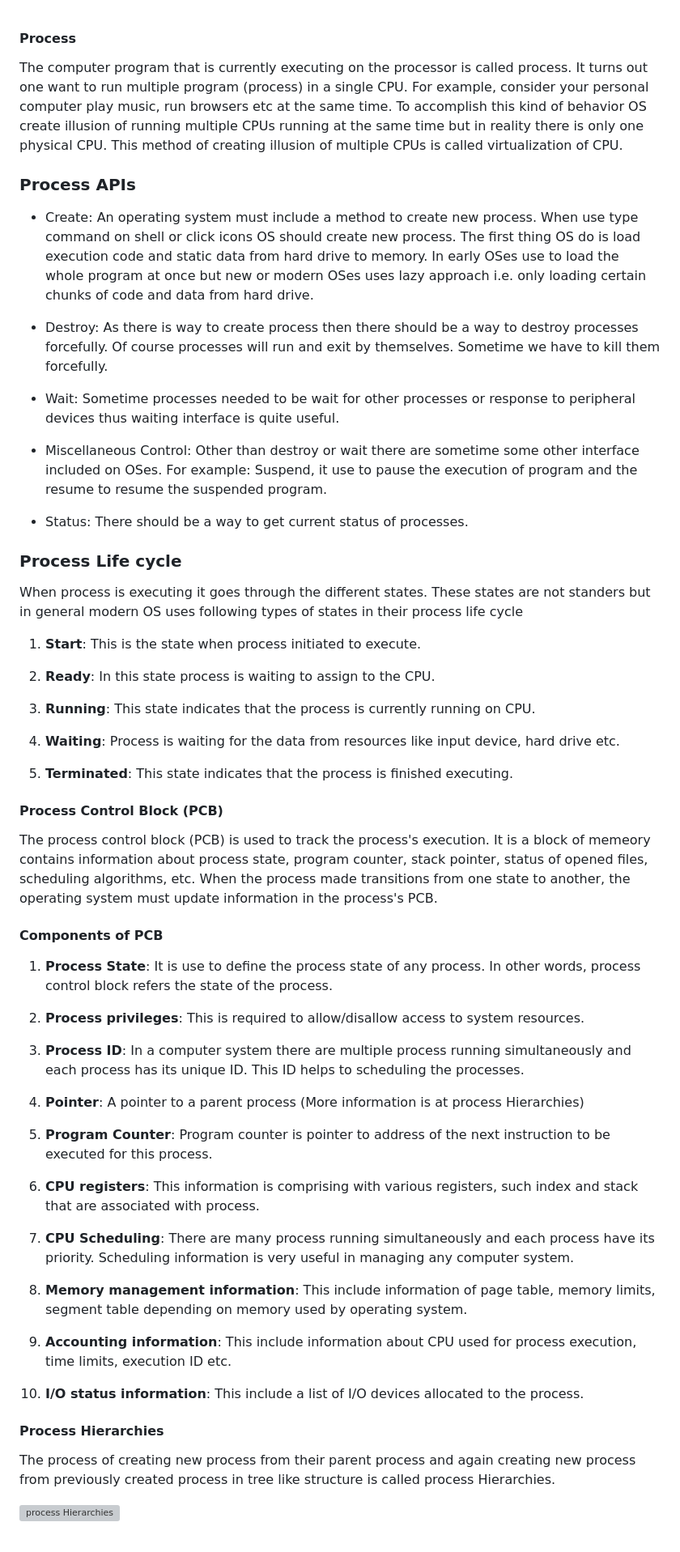
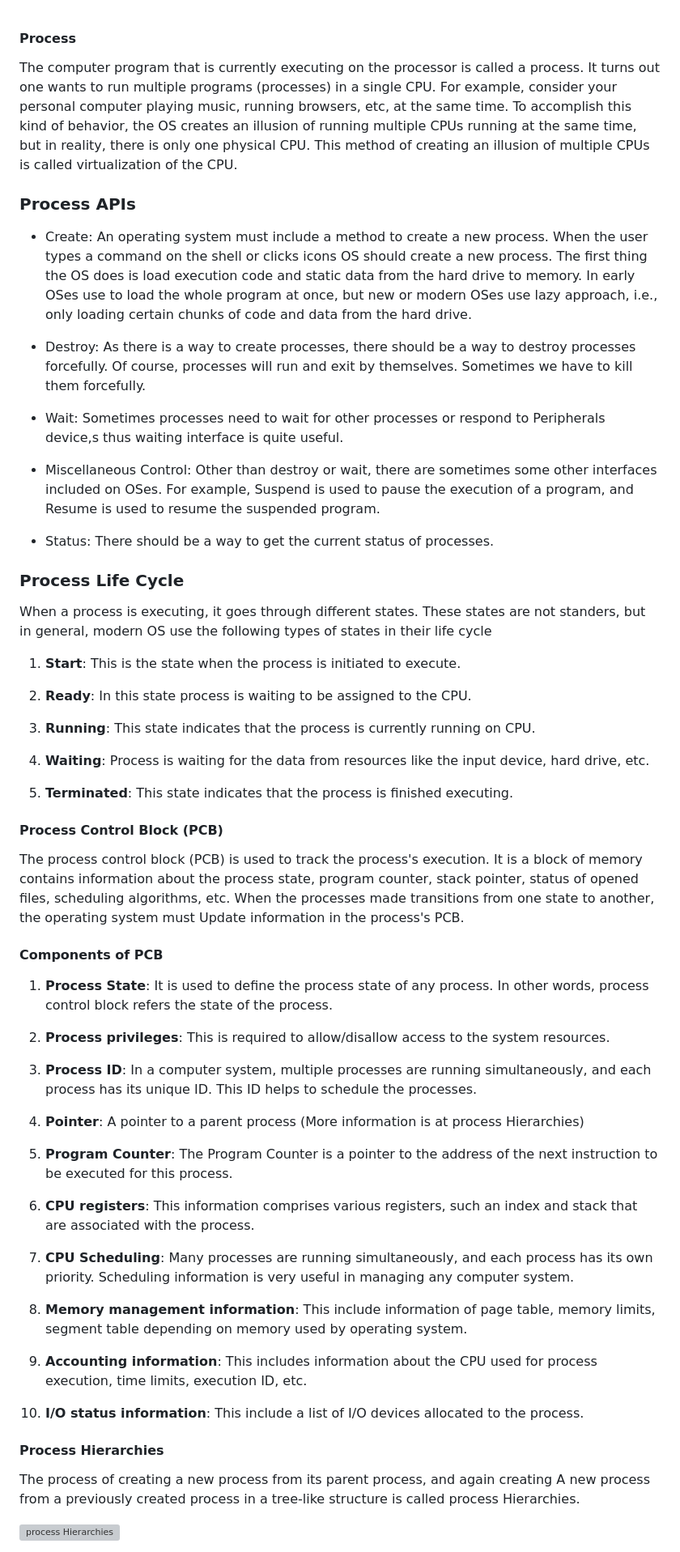
Before and after one commit to mini-M-py/Note, a Markdown page: Note/os/process_management.md, the part around one of its changes. Shown at 81% size. GitHub-like rendering; grey boxes are pictures that could not be loaded.

Commit message:
Update process_management.md
Fixing grammatical errors

```diff
--- a/Note/os/process_management.md
+++ b/Note/os/process_management.md
@@ -1,95 +1,95 @@
 #### Process
 The computer program that is currently executing on the processor is called
-process. It turns out one want to run multiple program (process) in a single
-CPU. For example, consider your personal computer play music, run browsers etc
-at the same time. To accomplish this kind of behavior OS create illusion of
-running multiple CPUs running at the same time but in reality there is only one
-physical CPU. This method of creating illusion of multiple CPUs is called
-virtualization of CPU.
+a process. It turns out one wants to run multiple programs (processes) in a single
+CPU. For example, consider your personal computer playing music, running browsers, etc,
+at the same time. To accomplish this kind of behavior, the OS creates an illusion of
+running multiple CPUs running at the same time, but in reality, there is only one
+physical CPU. This method of creating an illusion of multiple CPUs is called
+virtualization of the CPU.
 
 ### Process APIs
-- Create: An operating system must include a method to create new process. When
-use type command on shell or click icons OS should create new process. The first
-thing OS do is load execution code and static data from hard drive to memory.
-In early OSes use to load the whole program at once but new or modern OSes uses
-lazy approach i.e. only loading certain chunks of code and data from hard drive.
+- Create: An operating system must include a method to create a new process. When
+the user types a  command on the shell or clicks icons OS should create a new process. The first
+thing the OS does is load execution code and static data from the hard drive to memory.
+In early OSes use to load the whole program at once, but new or modern OSes use
+lazy approach, i.e., only loading certain chunks of code and data from the hard drive.
 
-- Destroy: As there is way to create process then there should be a way to
-destroy processes forcefully. Of course processes will run and exit by
-themselves. Sometime we have to kill them forcefully.
+- Destroy: As there is a way to create processes, there should be a way to
+destroy processes forcefully. Of course, processes will run and exit by
+themselves. Sometimes we have to kill them forcefully.
 
-- Wait: Sometime processes needed to be wait for other processes or response to
-peripheral devices thus waiting interface is quite useful.
+- Wait: Sometimes processes need to wait for other processes or respond to
+Peripherals device,s thus waiting interface is quite useful.
 
-- Miscellaneous Control: Other than destroy or wait there are sometime some
-other interface included on OSes. For example: Suspend, it use to pause the
-execution of program and the resume to resume the suspended program.
+- Miscellaneous Control: Other than destroy or wait, there are sometimes some
+other interfaces included on OSes. For example, Suspend is used to pause the
+execution of a program, and Resume is used to resume the suspended program.
 
-- Status: There should be a way to get current status of processes.
+- Status: There should be a way to get the current status of processes.
 
-### Process Life cycle
-When process is executing it goes through the different states. These states
-are not standers but in general modern OS uses following types of states in
-their process life cycle
+### Process Life Cycle
+When a process is executing, it goes through different states. These states
+are not standers, but in general, modern OS use the  following types of states in
+their life cycle
 
-1. **Start**: This is the state when process initiated to execute.
+1. **Start**: This is the state when the process is initiated to execute.
 
-2. **Ready**: In this state process is waiting to assign to the CPU.
+2. **Ready**: In this state process is waiting to be assigned to the CPU.
 
 3. **Running**: This state indicates that the process is currently running on
 CPU.
 
-4. **Waiting**: Process is waiting for the data from resources like input device,
-hard drive etc.
+4. **Waiting**: Process is waiting for the data from resources like the input device,
+hard drive, etc.
 
 5. **Terminated**: This state indicates that the process is finished executing.
 
 #### Process Control Block (PCB)
 
 The process control block (PCB) is used to track the process's execution. It is
-a block of memeory contains information about process state, program  counter,
+a block of memory contains information about the process state, program  counter,
 stack pointer, status of opened files, scheduling algorithms, etc. When the
-process made transitions from one state to another, the operating system must
-update information in the process's PCB.
+processes made transitions from one state to another, the operating system must
+Update information in the process's PCB.
 
 #### Components of PCB
 
-1. **Process State**: It is use to define the process state of any process. In
+1. **Process State**: It is used to define the process state of any process. In
 other words, process control block refers the state of the process.
 
-2. **Process privileges**: This is required to allow/disallow access to system
+2. **Process privileges**: This is required to allow/disallow access to the system
 resources.
 
-3. **Process ID**: In a computer system there are multiple process running
-simultaneously and each process has its unique ID. This ID helps to scheduling
+3. **Process ID**: In a computer system, multiple processes are running
+simultaneously, and each process has its unique ID. This ID helps to schedule
 the processes.
 
 4. **Pointer**: A pointer to a parent process (More information is at process
 Hierarchies)
 
-5. **Program Counter**: Program counter is pointer to address of the next
+5. **Program Counter**: The Program Counter is a pointer to the address of the next
 instruction to be executed for this process.
 
-6. **CPU registers**: This information is comprising with various registers,
-such index and stack that are associated with process.
+6. **CPU registers**: This information comprises various registers,
+such an index and stack that are associated with the process.
 
-7. **CPU Scheduling**: There are many process running simultaneously and each
-process have its priority. Scheduling information is very useful in managing any
+7. **CPU Scheduling**: Many processes are running simultaneously, and each
+process has its own priority. Scheduling information is very useful in managing any
 computer system.
 
 8. **Memory management information**: This include information of page table,
 memory limits, segment table depending on memory used by operating system.
 
-9. **Accounting information**: This include information about CPU used for
-process execution, time limits, execution ID etc.
+9. **Accounting information**: This includes information about the CPU used for
+process execution, time limits, execution ID, etc.
 
 10. **I/O status information**: This include a list of I/O devices allocated to
 the process.
 
 #### Process Hierarchies
 
-The process of creating new process from their parent process and again creating
-new process from previously created process in tree like structure is called
+The process of creating a new process from its parent process, and again creating
+A new process from a previously created process in a tree-like structure is called
 process Hierarchies.
 
 ![process Hierarchies](resource/os_image4.png)
```
Also changed, not shown: other parts of Note/os/process_management.md (+52 -52 lines).
